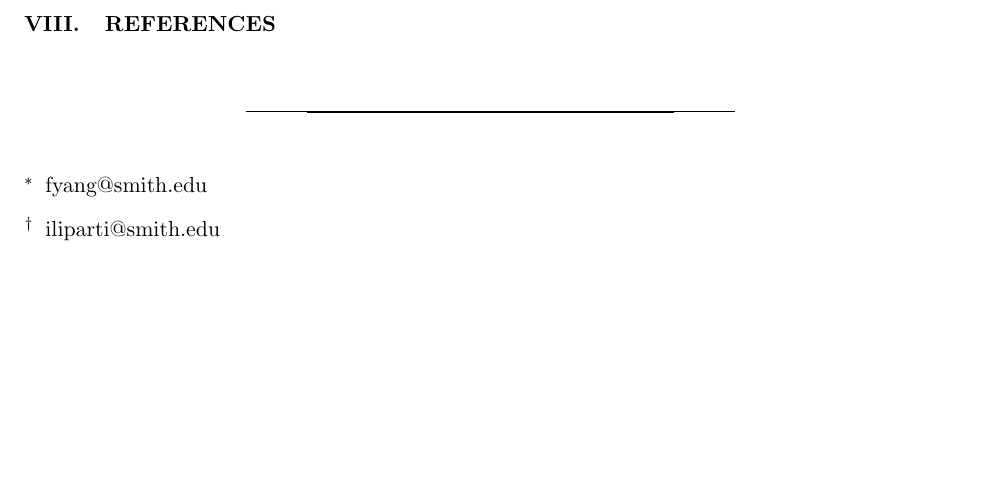
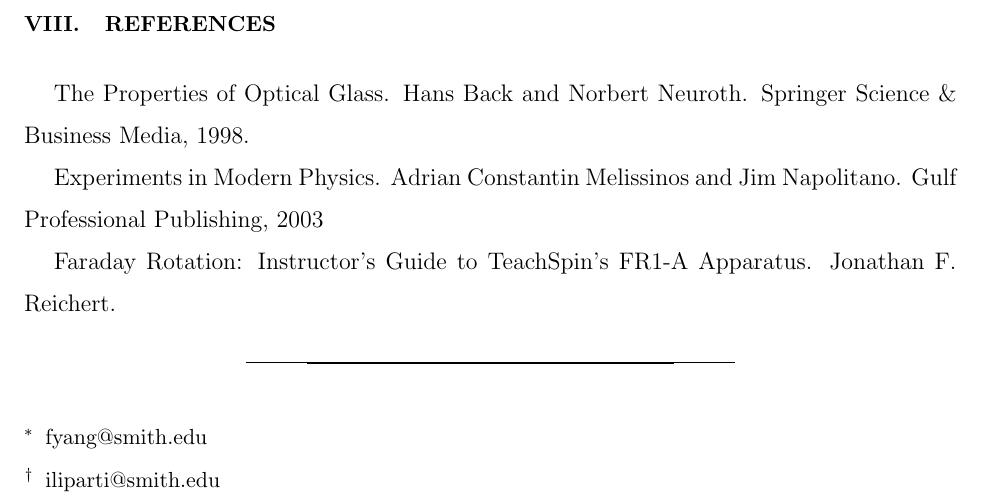
Before and after one commit to iliparti/Report_Draft, a LaTeX paper (Report_Draft.tex): part of page 8 of 8, cut so that both start at the same text, the shorter picture padded with empty space. Compiled offline with pdfLaTeX.

Commit message:
references

```diff
--- a/Report_Draft.tex
+++ b/Report_Draft.tex
@@ -120,5 +116,11 @@ Method 1 involved parameters which did not depend on the accuracy of the phase o
 
 \section{References}
 
+{The Properties of Optical Glass.  Hans Back and Norbert Neuroth.  Springer Science $\&$ Business Media, 1998.
+
+Experiments in Modern Physics.  Adrian Constantin Melissinos and Jim Napolitano.  Gulf Professional Publishing, 2003
+
+Faraday Rotation:  Instructor's Guide to TeachSpin's FR1-A Apparatus.  Jonathan F. Reichert.}
+
 
 \end{document}
```
Also changed, not shown: Report_Draft.pdf, Report_Draft.tex (10 more changed lines).
